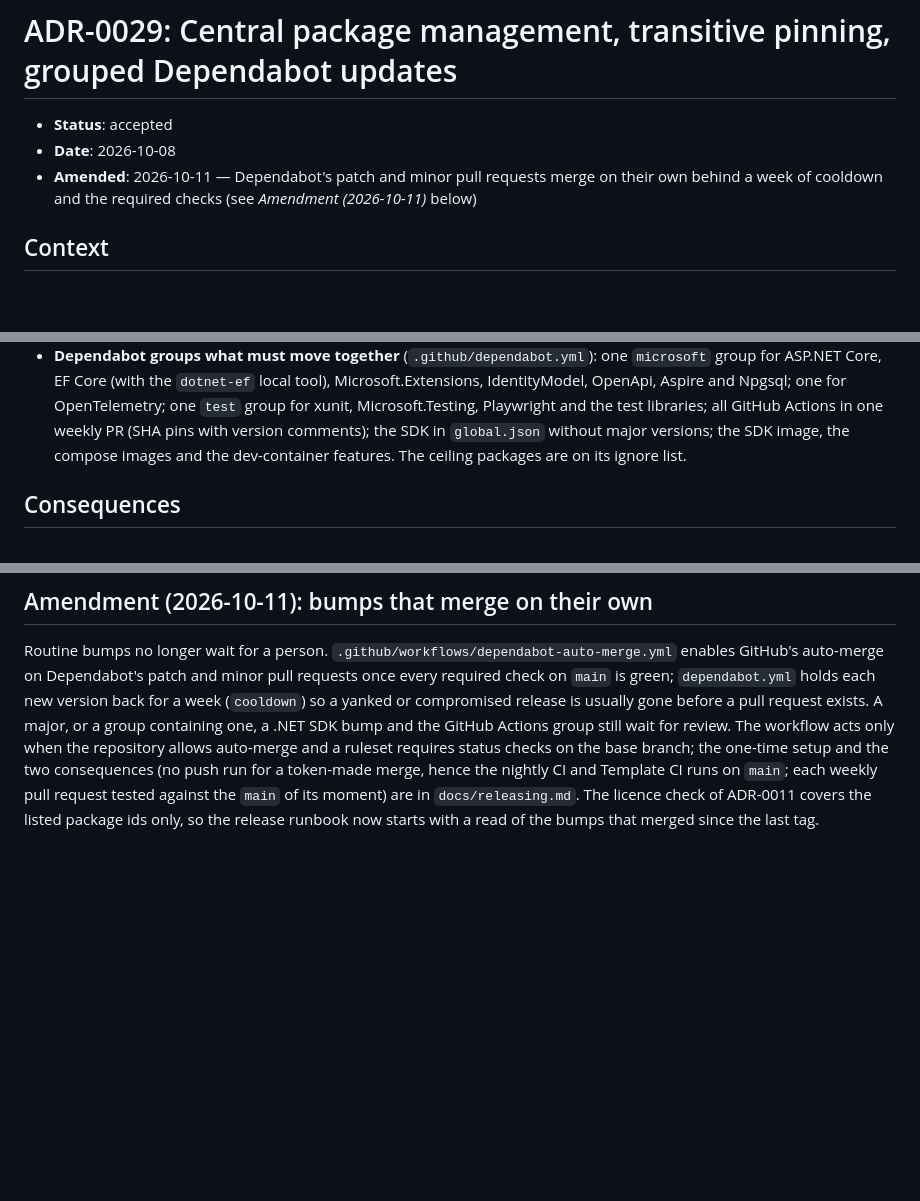
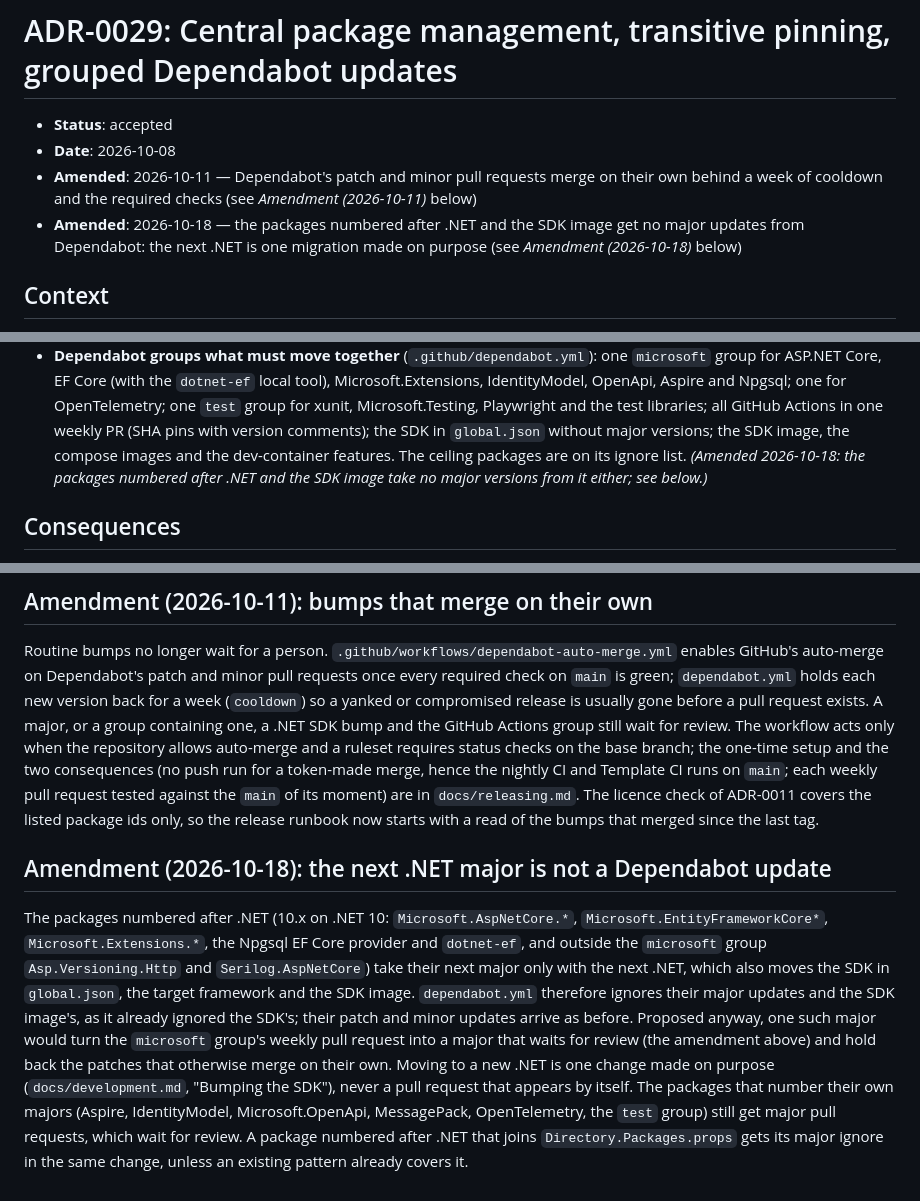
Before and after one commit to Revazi1st/Trellis, a Markdown page: docs/adr/0029-central-package-management.md, 3 parts joined by grey strips. GitHub-like rendering; blank space fills up the shorter version.

Commit message:
docs(adr): ADR-0029 records that the next .NET major is no Dependabot update
e0f9e76 made dependabot.yml ignore the major updates of the packages
numbered after .NET and of the SDK image, but ADR-0029 still described
only the SDK in global.json as held at its major, and its 2026-10-11
amendment says a major waits for review: a reader would expect .NET 11's
packages to arrive as pull requests that wait, which they no longer do.

A dated amendment (and a note on the Decision bullet that points at it)
records the rule and its reason: those majors come only with the next
.NET, a migration made on purpose (docs/development.md, "Bumping the
SDK"); proposed anyway, one would stop the microsoft group's patches
from merging on their own. Packages that number their own majors still
get major pull requests. The CHANGELOG bullet for the ignores cites it.
When to move to the next .NET is not decided here.

Co-Authored-By: Claude Opus 5.5 <noreply@anthropic.com>

```diff
--- a/docs/adr/0029-central-package-management.md
+++ b/docs/adr/0029-central-package-management.md
@@ -3,6 +3,7 @@
 - **Status**: accepted
 - **Date**: 2026-10-08
 - **Amended**: 2026-10-11 — Dependabot's patch and minor pull requests merge on their own behind a week of cooldown and the required checks (see *Amendment (2026-10-11)* below)
+- **Amended**: 2026-10-18 — the packages numbered after .NET and the SDK image get no major updates from Dependabot: the next .NET is one migration made on purpose (see *Amendment (2026-10-18)* below)
 
 ## Context
 
@@ -34,7 +35,8 @@ xunit.v3 and Microsoft.Testing.Platform packages share a runtime contract.
   OpenApi, Aspire and Npgsql; one for OpenTelemetry; one `test` group for xunit, Microsoft.Testing,
   Playwright and the test libraries; all GitHub Actions in one weekly PR (SHA pins with version
   comments); the SDK in `global.json` without major versions; the SDK image, the compose images and
-  the dev-container features. The ceiling packages are on its ignore list.
+  the dev-container features. The ceiling packages are on its ignore list. *(Amended 2026-10-18: the
+  packages numbered after .NET and the SDK image take no major versions from it either; see below.)*
 
 ## Consequences
 
@@ -59,3 +61,20 @@ one-time setup and the two consequences (no push run for a token-made merge, hen
 and Template CI runs on `main`; each weekly pull request tested against the `main` of its moment) are in
 `docs/releasing.md`. The licence check of ADR-0011 covers the listed package ids only, so the
 release runbook now starts with a read of the bumps that merged since the last tag.
+
+## Amendment (2026-10-18): the next .NET major is not a Dependabot update
+
+The packages numbered after .NET (10.x on .NET 10: `Microsoft.AspNetCore.*`,
+`Microsoft.EntityFrameworkCore*`, `Microsoft.Extensions.*`, the Npgsql EF Core provider and
+`dotnet-ef`, and outside the `microsoft` group `Asp.Versioning.Http` and `Serilog.AspNetCore`) take
+their next major only with the next .NET, which also moves the SDK in `global.json`, the target
+framework and the SDK image. `dependabot.yml` therefore ignores their major updates and the SDK
+image's, as it already ignored the SDK's; their patch and minor updates arrive as before. Proposed
+anyway, one such major would turn the `microsoft` group's weekly pull request into a major that
+waits for review (the amendment above) and hold back the patches that otherwise merge on their own.
+Moving to a new .NET is one change made on purpose (`docs/development.md`, "Bumping the SDK"), never
+a pull request that appears by itself. The packages that number their own majors (Aspire,
+IdentityModel, Microsoft.OpenApi, MessagePack, OpenTelemetry, the `test` group) still get major
+pull requests, which wait for review. A package numbered after .NET that joins
+`Directory.Packages.props` gets its major ignore in the same change, unless an existing pattern
+already covers it.
```
Also changed, not shown: CHANGELOG.md (+2 -1 lines).
